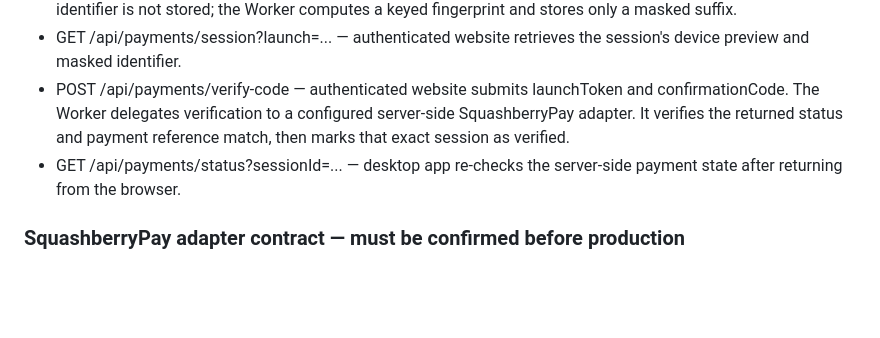
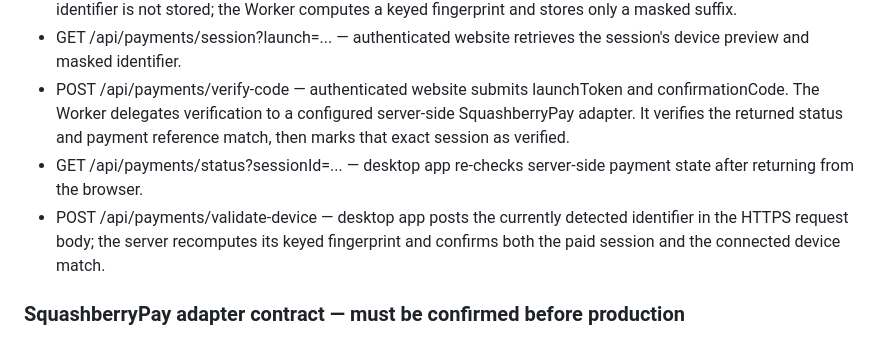
Before and after one commit to squashberry/414unlock-site, a Markdown page: worker/README.md, the part around the change. Rendered like a GitHub page; blank space fills up the shorter version.

Commit message:
Document server-side payment device-match validation

```diff
--- a/worker/README.md
+++ b/worker/README.md
@@ -20,7 +20,8 @@ Generate a long random JWT secret. The public Pages site origin is https://squas
 - POST /api/payments/session — authenticated desktop app creates a 30-minute payment session using deviceModel, identifierKind (serial/imei/udid) and identifier. The account must have approved account verification. The server returns an opaque sessionId, launchToken and unique paymentReference. The raw device identifier is not stored; the Worker computes a keyed fingerprint and stores only a masked suffix.
 - GET /api/payments/session?launch=... — authenticated website retrieves the session's device preview and masked identifier.
 - POST /api/payments/verify-code — authenticated website submits launchToken and confirmationCode. The Worker delegates verification to a configured server-side SquashberryPay adapter. It verifies the returned status and payment reference match, then marks that exact session as verified.
-- GET /api/payments/status?sessionId=... — desktop app re-checks the server-side payment state after returning from the browser.
+- GET /api/payments/status?sessionId=... — desktop app re-checks server-side payment state after returning from the browser.
+- POST /api/payments/validate-device — desktop app posts the currently detected identifier in the HTTPS request body; the server recomputes its keyed fingerprint and confirms both the paid session and the connected device match.
 
 ### SquashberryPay adapter contract — must be confirmed before production
 
```
